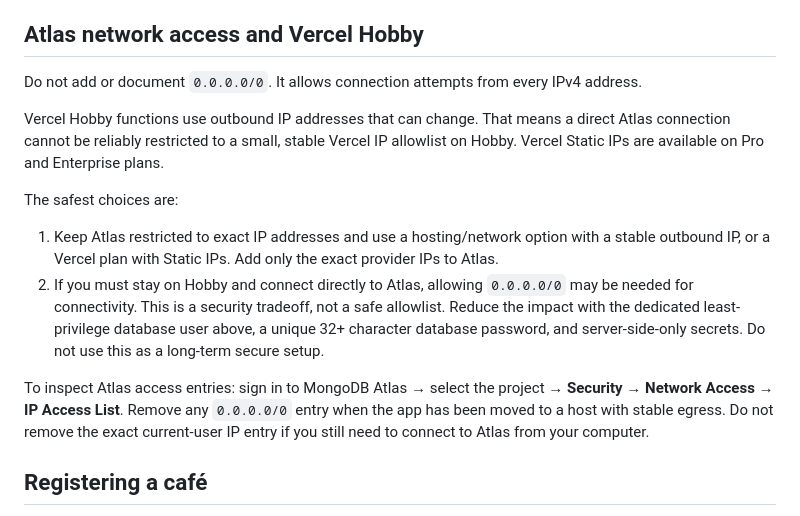
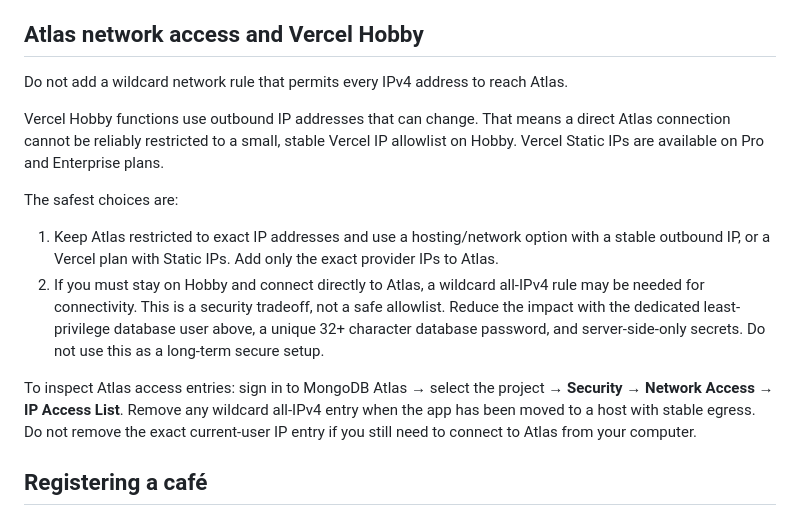
Before and after one commit to paimon2418/frutos-secos, a Markdown page: SETUP-admin-registration.md, the part around the change. Drawn GitHub-style.

Commit message:
Remove wildcard network rule from public setup guide

```diff
--- a/SETUP-admin-registration.md
+++ b/SETUP-admin-registration.md
@@ -34,16 +34,16 @@ Use a password manager to generate a unique database password with at least 32 r
 
 ## Atlas network access and Vercel Hobby
 
-Do not add or document `0.0.0.0/0`. It allows connection attempts from every IPv4 address.
+Do not add a wildcard network rule that permits every IPv4 address to reach Atlas.
 
 Vercel Hobby functions use outbound IP addresses that can change. That means a direct Atlas connection cannot be reliably restricted to a small, stable Vercel IP allowlist on Hobby. Vercel Static IPs are available on Pro and Enterprise plans.
 
 The safest choices are:
 
 1. Keep Atlas restricted to exact IP addresses and use a hosting/network option with a stable outbound IP, or a Vercel plan with Static IPs. Add only the exact provider IPs to Atlas.
-2. If you must stay on Hobby and connect directly to Atlas, allowing `0.0.0.0/0` may be needed for connectivity. This is a security tradeoff, not a safe allowlist. Reduce the impact with the dedicated least-privilege database user above, a unique 32+ character database password, and server-side-only secrets. Do not use this as a long-term secure setup.
+2. If you must stay on Hobby and connect directly to Atlas, a wildcard all-IPv4 rule may be needed for connectivity. This is a security tradeoff, not a safe allowlist. Reduce the impact with the dedicated least-privilege database user above, a unique 32+ character database password, and server-side-only secrets. Do not use this as a long-term secure setup.
 
-To inspect Atlas access entries: sign in to MongoDB Atlas → select the project → **Security** → **Network Access** → **IP Access List**. Remove any `0.0.0.0/0` entry when the app has been moved to a host with stable egress. Do not remove the exact current-user IP entry if you still need to connect to Atlas from your computer.
+To inspect Atlas access entries: sign in to MongoDB Atlas → select the project → **Security** → **Network Access** → **IP Access List**. Remove any wildcard all-IPv4 entry when the app has been moved to a host with stable egress. Do not remove the exact current-user IP entry if you still need to connect to Atlas from your computer.
 
 ## Registering a café
 
```
